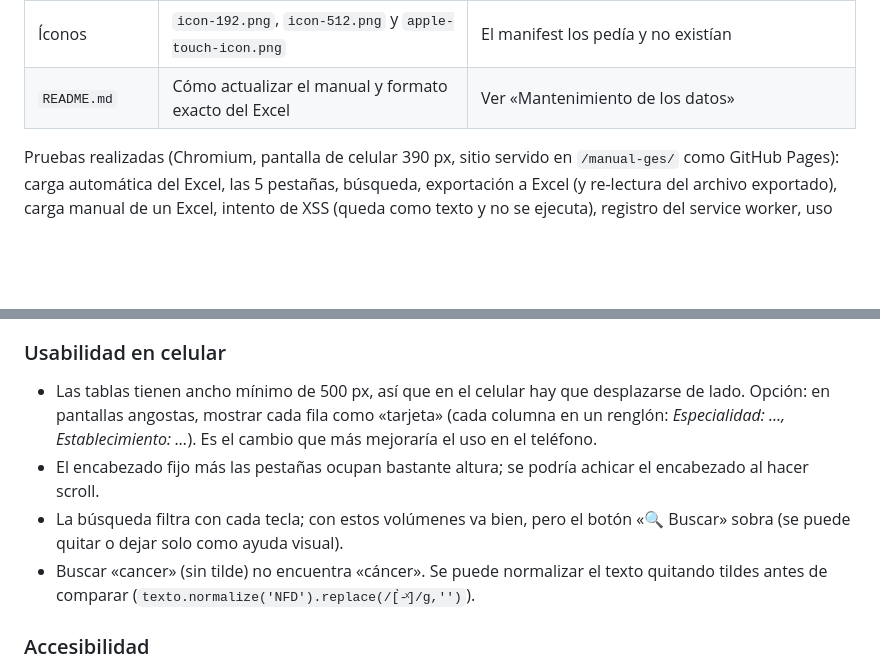
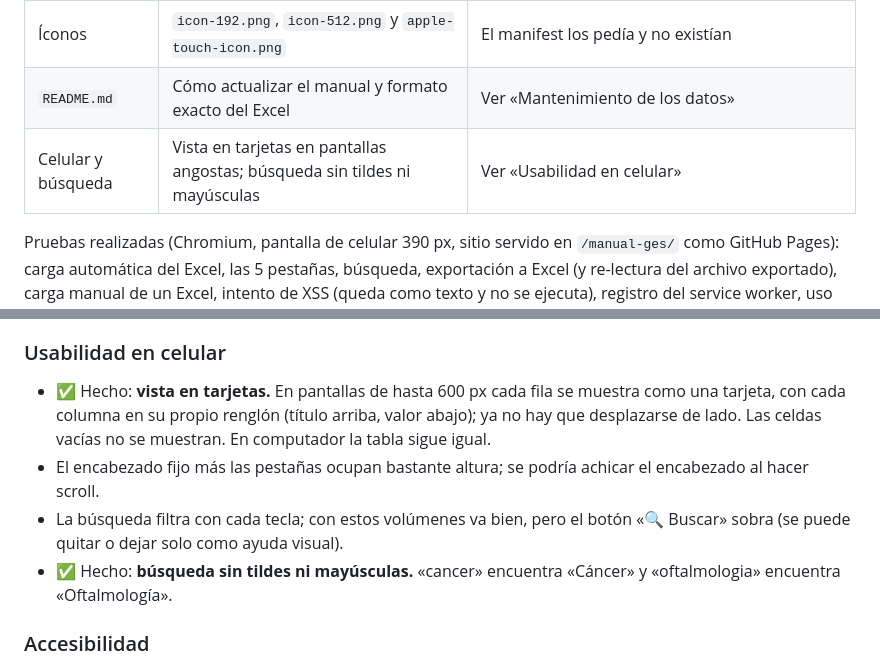
Before and after one commit to cmorenoglobal/manual-ges, a Markdown page: REVISION.md, 2 parts joined by grey strips. Drawn GitHub-style; blank space fills up the shorter version.

Commit message:
REVISION.md: marca como hechas la vista en tarjetas y la búsqueda sin tildes
Co-Authored-By: Claude Opus 5.5 <noreply@anthropic.com>
Claude-Session: https://claude.ai/code/session_01K35Qx2R83nz1vBSos3kw9G

```diff
--- a/REVISION.md
+++ b/REVISION.md
@@ -21,6 +21,7 @@ Fecha: 20 de octubre de 2026 · Repositorio: `cmorenoglobal/manual-ges`
 | Accesibilidad | Pestañas como botones (usables con teclado), etiquetas asociadas a los filtros, anuncios para lectores de pantalla, aviso que no se sale de la pantalla en celular | Ver sección de mejoras |
 | Íconos | `icon-192.png`, `icon-512.png` y `apple-touch-icon.png` | El manifest los pedía y no existían |
 | `README.md` | Cómo actualizar el manual y formato exacto del Excel | Ver «Mantenimiento de los datos» |
+| Celular y búsqueda | Vista en tarjetas en pantallas angostas; búsqueda sin tildes ni mayúsculas | Ver «Usabilidad en celular» |
 
 Pruebas realizadas (Chromium, pantalla de celular 390 px, sitio servido en `/manual-ges/` como GitHub Pages): carga automática del Excel, las 5 pestañas, búsqueda, exportación a Excel (y re-lectura del archivo exportado), carga manual de un Excel, intento de XSS (queda como texto y no se ejecuta), registro del service worker, uso sin conexión, ninguna petición a sitios externos y cero errores de consola o de CSP.
 
@@ -103,10 +104,10 @@ Escala: **Alto** = conviene hacerlo ya; **Medio** = hacerlo pronto; **Bajo** = d
 
 ### Usabilidad en celular
 
-- Las tablas tienen ancho mínimo de 500 px, así que en el celular hay que desplazarse de lado. Opción: en pantallas angostas, mostrar cada fila como «tarjeta» (cada columna en un renglón: *Especialidad: …, Establecimiento: …*). Es el cambio que más mejoraría el uso en el teléfono.
+- ✅ Hecho: **vista en tarjetas.** En pantallas de hasta 600 px cada fila se muestra como una tarjeta, con cada columna en su propio renglón (título arriba, valor abajo); ya no hay que desplazarse de lado. Las celdas vacías no se muestran. En computador la tabla sigue igual.
 - El encabezado fijo más las pestañas ocupan bastante altura; se podría achicar el encabezado al hacer scroll.
 - La búsqueda filtra con cada tecla; con estos volúmenes va bien, pero el botón «🔍 Buscar» sobra (se puede quitar o dejar solo como ayuda visual).
-- Buscar «cancer» (sin tilde) no encuentra «cáncer». Se puede normalizar el texto quitando tildes antes de comparar (`texto.normalize('NFD').replace(/[̀-ͯ]/g,'')`).
+- ✅ Hecho: **búsqueda sin tildes ni mayúsculas.** «cancer» encuentra «Cáncer» y «oftalmologia» encuentra «Oftalmología».
 
 ### Accesibilidad
 
```
Also changed, not shown: other parts of REVISION.md (+1 -1 lines).
